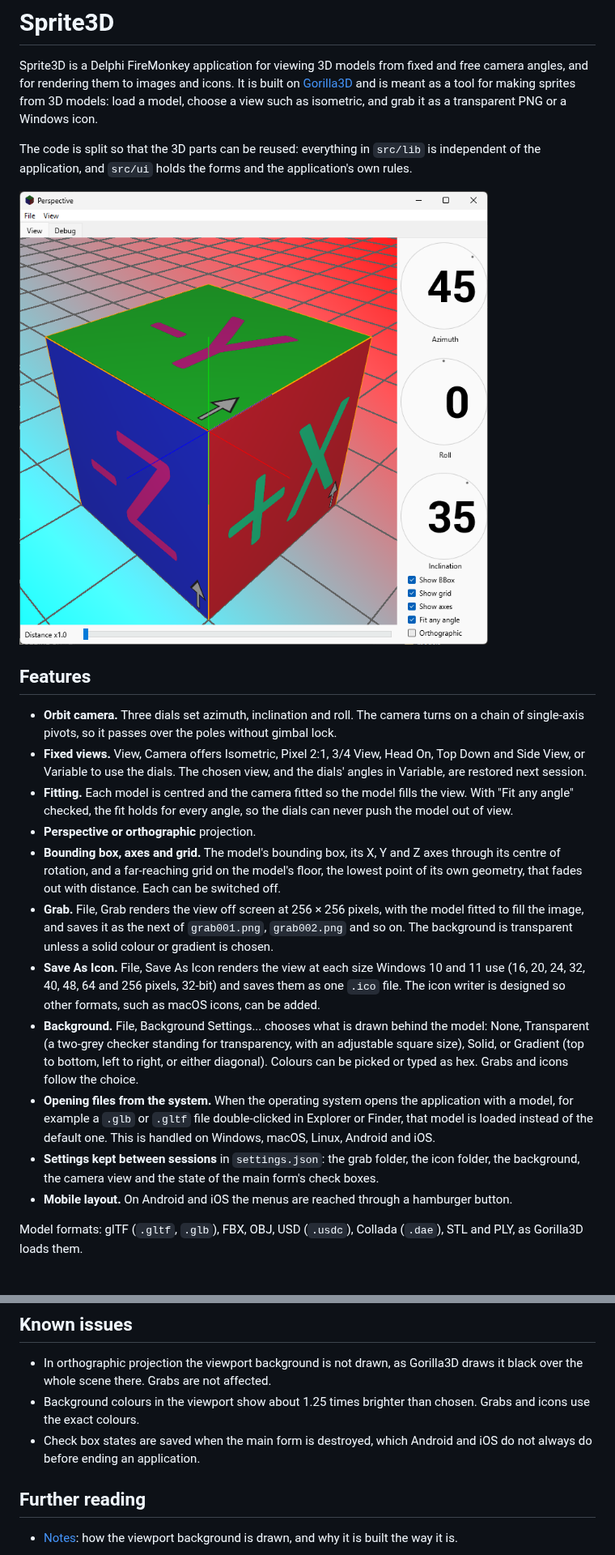
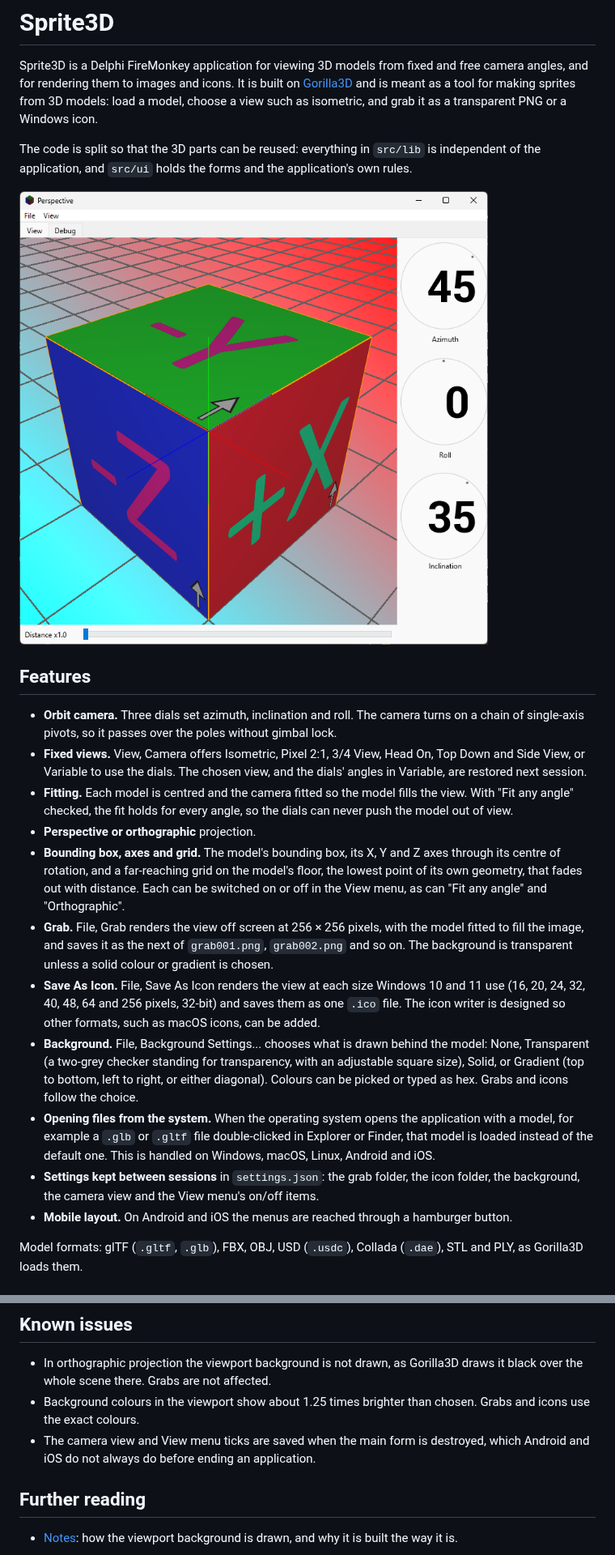
Before and after one commit to peardox/Sprite3D, a Markdown page: README.md, 2 parts joined by grey strips. Shown at 81% size. Drawn GitHub-style; pictures changed too: img/ScreenShot.png.

Commit message:
Checkboxes -> View menu

```diff
--- a/README.md
+++ b/README.md
@@ -12,12 +12,12 @@ The code is split so that the 3D parts can be reused: everything in `src/lib` is
 - **Fixed views.** View, Camera offers Isometric, Pixel 2:1, 3/4 View, Head On, Top Down and Side View, or Variable to use the dials. The chosen view, and the dials' angles in Variable, are restored next session.
 - **Fitting.** Each model is centred and the camera fitted so the model fills the view. With "Fit any angle" checked, the fit holds for every angle, so the dials can never push the model out of view.
 - **Perspective or orthographic** projection.
-- **Bounding box, axes and grid.** The model's bounding box, its X, Y and Z axes through its centre of rotation, and a far-reaching grid on the model's floor, the lowest point of its own geometry, that fades out with distance. Each can be switched off.
+- **Bounding box, axes and grid.** The model's bounding box, its X, Y and Z axes through its centre of rotation, and a far-reaching grid on the model's floor, the lowest point of its own geometry, that fades out with distance. Each can be switched on or off in the View menu, as can "Fit any angle" and "Orthographic".
 - **Grab.** File, Grab renders the view off screen at 256 × 256 pixels, with the model fitted to fill the image, and saves it as the next of `grab001.png`, `grab002.png` and so on. The background is transparent unless a solid colour or gradient is chosen.
 - **Save As Icon.** File, Save As Icon renders the view at each size Windows 10 and 11 use (16, 20, 24, 32, 40, 48, 64 and 256 pixels, 32-bit) and saves them as one `.ico` file. The icon writer is designed so other formats, such as macOS icons, can be added.
 - **Background.** File, Background Settings... chooses what is drawn behind the model: None, Transparent (a two-grey checker standing for transparency, with an adjustable square size), Solid, or Gradient (top to bottom, left to right, or either diagonal). Colours can be picked or typed as hex. Grabs and icons follow the choice.
 - **Opening files from the system.** When the operating system opens the application with a model, for example a `.glb` or `.gltf` file double-clicked in Explorer or Finder, that model is loaded instead of the default one. This is handled on Windows, macOS, Linux, Android and iOS.
-- **Settings kept between sessions** in `settings.json`: the grab folder, the icon folder, the background, the camera view and the state of the main form's check boxes.
+- **Settings kept between sessions** in `settings.json`: the grab folder, the icon folder, the background, the camera view and the View menu's on/off items.
 - **Mobile layout.** On Android and iOS the menus are reached through a hamburger button.
 
 Model formats: glTF (`.gltf`, `.glb`), FBX, OBJ, USD (`.usdc`), Collada (`.dae`), STL and PLY, as Gorilla3D loads them.
@@ -101,7 +101,7 @@ pasdoc --staronly --auto-abstract --format html --output ../../docs/lib *.pas
 
 - In orthographic projection the viewport background is not drawn, as Gorilla3D draws it black over the whole scene there. Grabs are not affected.
 - Background colours in the viewport show about 1.25 times brighter than chosen. Grabs and icons use the exact colours.
-- Check box states are saved when the main form is destroyed, which Android and iOS do not always do before ending an application.
+- The camera view and View menu ticks are saved when the main form is destroyed, which Android and iOS do not always do before ending an application.
 
 ## Further reading
 
```
Also changed, not shown: 3 other files.
